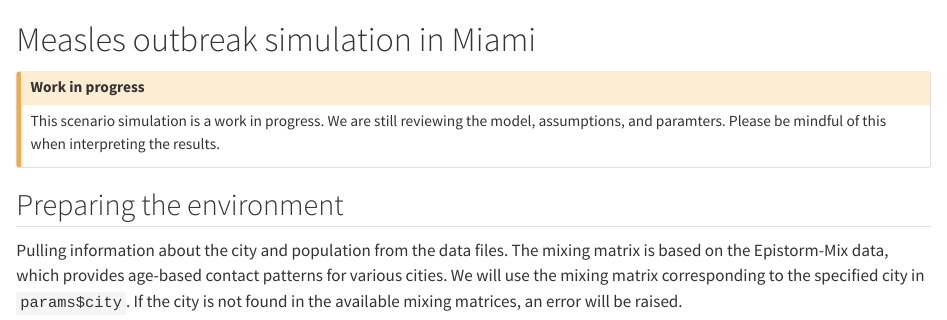
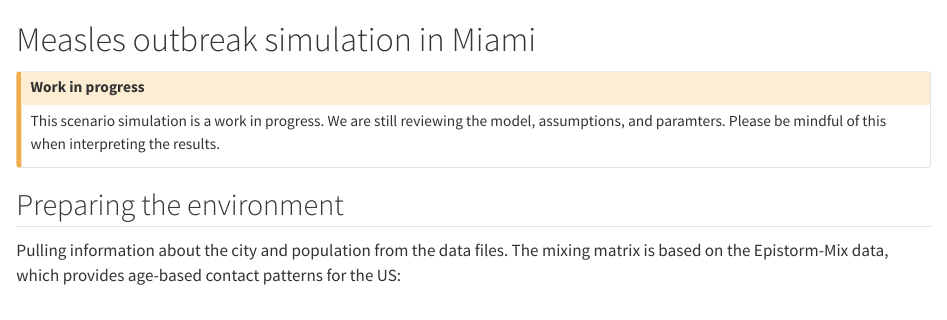
Before and after one commit to EpiForeSITE/idcup, a Quarto document (scenarios/template.qmd): the page in a window 1100 px wide, from its top. Rendered offline with R 4.5, knitr and Pandoc in place of Quarto, with nearby package versions; drawn as R Markdown's standard HTML page in place of the format the file asks for; some code elsewhere in the file could not run offline.

Commit message:
Addressing copilot's comments

````diff
--- a/scenarios/template.qmd
+++ b/scenarios/template.qmd
@@ -47,7 +47,7 @@ knitr::opts_chunk$set(
 
 ```
 
-Pulling information about the city and population from the data files. The mixing matrix is based on the Epistorm-Mix data, which provides age-based contact patterns for various cities. We will use the mixing matrix corresponding to the specified city in `params$city`. If the city is not found in the available mixing matrices, an error will be raised.
+Pulling information about the city and population from the data files. The mixing matrix is based on the Epistorm-Mix data, which provides age-based contact patterns for the US:
 
 ```{r}
 #| label: loading-data
````
Also changed, not shown: DETAILS.md (+1 -1 lines), data/mixing_matrix.R (+0 -1 lines), 1 other file.
